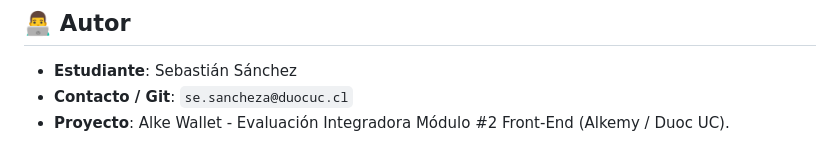
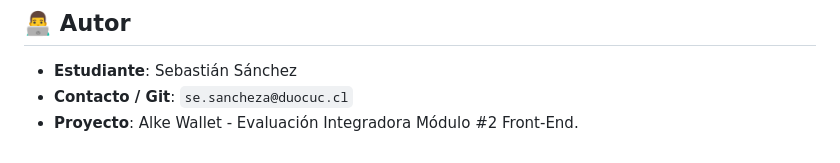
Before and after one commit to SebastianSanchez2023/alke-wallet, a Markdown page: README.md, the part around the change. Drawn GitHub-style.

```diff
--- a/README.md
+++ b/README.md
@@ -111,4 +111,4 @@ git push origin feature/depositos
 ## 👨‍💻 Autor
 - **Estudiante**: Sebastián Sánchez
 - **Contacto / Git**: `se.sancheza@duocuc.cl`
-- **Proyecto**: Alke Wallet - Evaluación Integradora Módulo #2 Front-End (Alkemy / Duoc UC).
+- **Proyecto**: Alke Wallet - Evaluación Integradora Módulo #2 Front-End.
```
